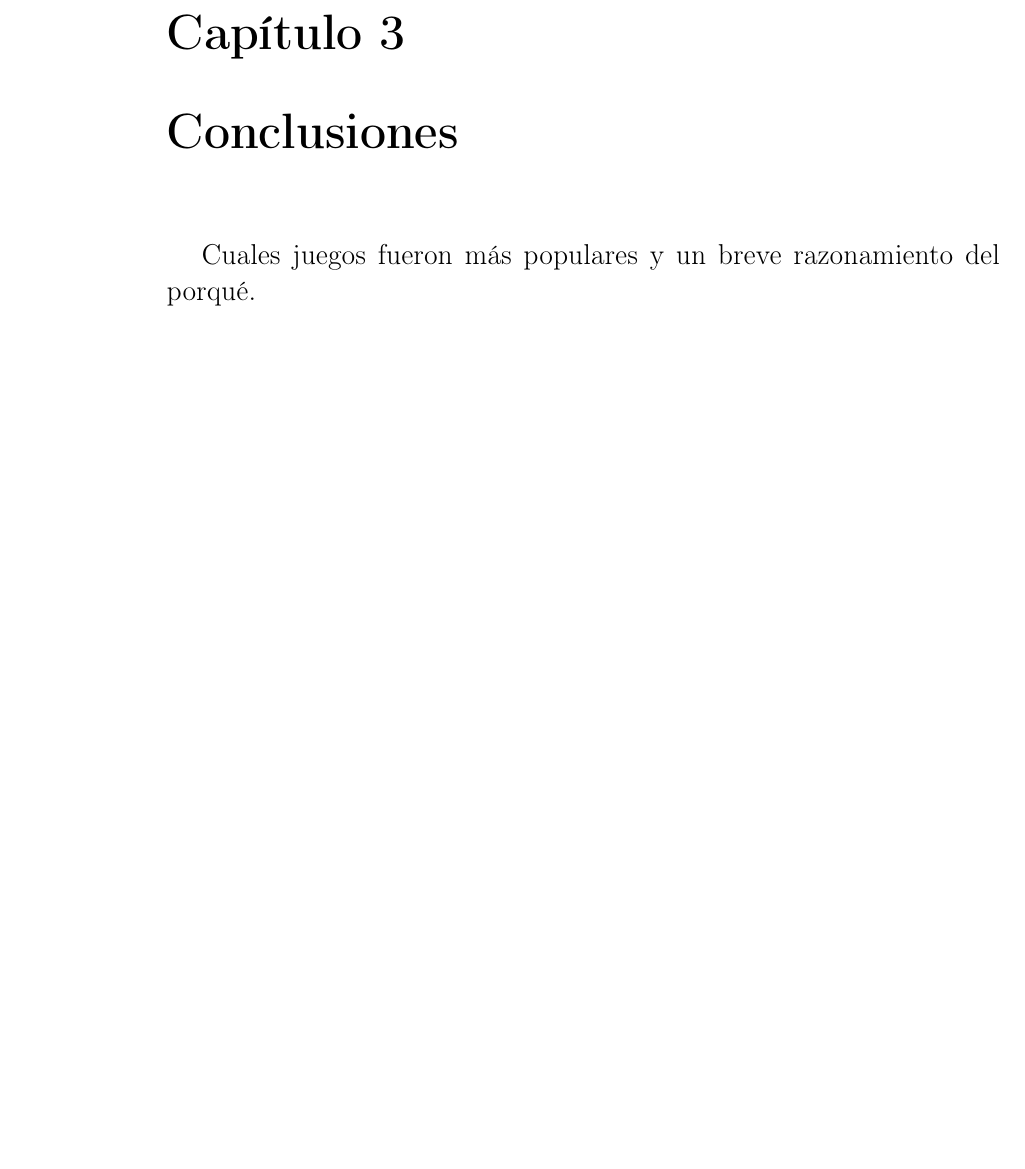
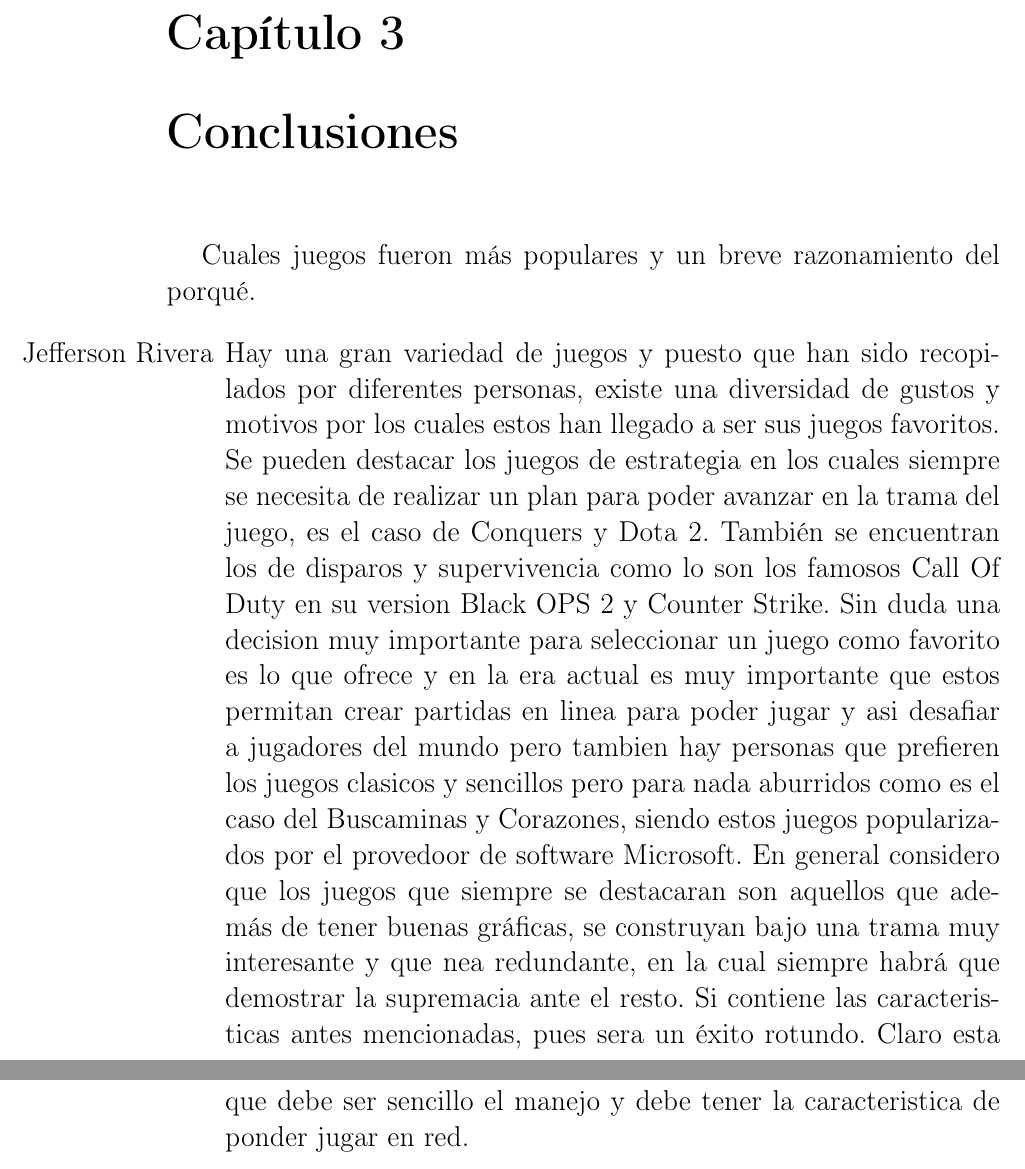
Before and after one commit to jtibau/LenguajesGitLatex, a LaTeX book (JuegosFavoritos.tex): part of page 64 of 64 before the commit and two parts of pages 64 and 65 of 65 after it, the two joined at a grey line, cut so that both start at the same text, the shorter picture padded with empty space. Compiled offline with pdfLaTeX.

Commit message:
Opinion añadida a JuegosFavoritos.tex

```diff
--- a/JuegosFavoritos.tex
+++ b/JuegosFavoritos.tex
@@ -62,4 +62,9 @@ El libro a continuación es creado como una herramienta para el desarrollo de ha
 \chapter{Conclusiones}
 Cuales juegos fueron más populares y un breve razonamiento del porqué.
 
+\begin{itemize}
+\item[Jefferson Rivera] Hay una gran variedad de juegos y puesto que han sido recopilados por diferentes personas, existe una diversidad de gustos y motivos por los cuales estos han llegado a ser sus juegos favoritos. Se pueden destacar los juegos de estrategia en los cuales siempre se necesita de realizar un plan para poder avanzar en la trama del juego, es el caso de Conquers y Dota 2. También se encuentran los de disparos y supervivencia como lo son los famosos Call Of Duty en su version Black OPS 2 y Counter Strike. Sin duda una decision muy importante para seleccionar un juego como favorito es lo que ofrece y en la era actual es muy importante que estos permitan crear partidas en linea para poder jugar y asi desafiar a jugadores del mundo pero tambien hay personas que prefieren los juegos clasicos y sencillos pero para nada aburridos como es el caso del Buscaminas y Corazones, siendo estos juegos popularizados por el provedoor de software Microsoft.
+En general considero que los juegos que siempre se destacaran son aquellos que además de tener buenas gráficas, se construyan bajo una trama muy interesante y que nea redundante, en la cual siempre habrá que demostrar la supremacia ante el resto. Si contiene las caracteristicas antes mencionadas, pues sera un éxito rotundo. Claro esta que debe ser sencillo el manejo y debe tener la caracteristica de ponder jugar en red.
+\end{itemize}
+
 \end{document}
```
